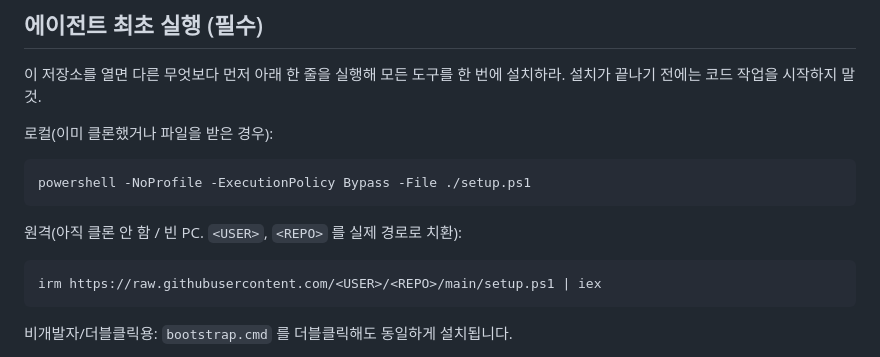
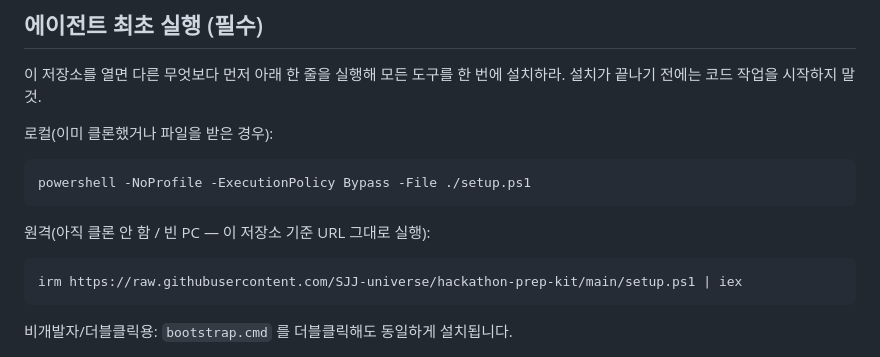
Before and after one commit to SJJ-universe/hackathon-prep-kit, a Markdown page: README.md, the part around the change. GitHub-like rendering.

Commit message:
README: 원격 설치 raw URL을 실제 저장소 경로(SJJ-universe/hackathon-prep-kit)로 치환
Co-Authored-By: Claude Opus 4.8 (1M context) <noreply@anthropic.com>

````diff
--- a/README.md
+++ b/README.md
@@ -16,10 +16,10 @@
 powershell -NoProfile -ExecutionPolicy Bypass -File ./setup.ps1
 ```
 
-원격(아직 클론 안 함 / 빈 PC. `<USER>`, `<REPO>` 를 실제 경로로 치환):
+원격(아직 클론 안 함 / 빈 PC — 이 저장소 기준 URL 그대로 실행):
 
 ```
-irm https://raw.githubusercontent.com/<USER>/<REPO>/main/setup.ps1 | iex
+irm https://raw.githubusercontent.com/SJJ-universe/hackathon-prep-kit/main/setup.ps1 | iex
 ```
 
 비개발자/더블클릭용: `bootstrap.cmd` 를 더블클릭해도 동일하게 설치됩니다.
````
